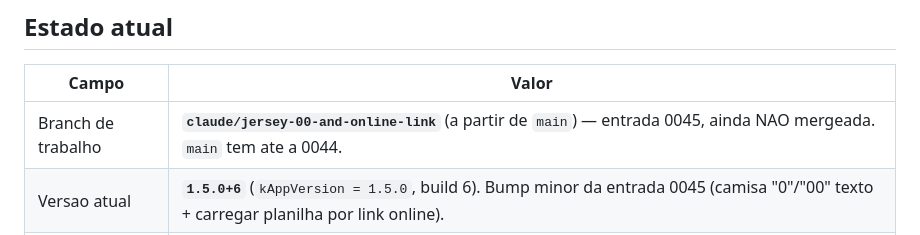
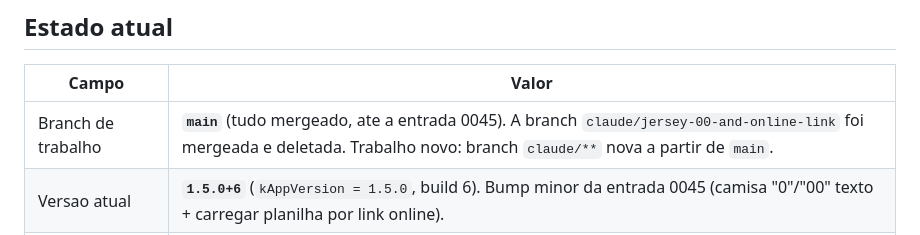
Before and after one commit to gnpazinato/IWBF-Team-Points-Control, a Markdown page: docs/AI_WORK_LOG.md, the part around the change. Drawn GitHub-style.

```diff
--- a/docs/AI_WORK_LOG.md
+++ b/docs/AI_WORK_LOG.md
@@ -48,7 +48,7 @@ Nenhuma fase deve ser refeita se estiver marcada como concluida aqui, a menos qu
 
 | Campo | Valor |
 |---|---|
-| Branch de trabalho | **`claude/jersey-00-and-online-link`** (a partir de `main`) — entrada 0045, ainda NAO mergeada. `main` tem ate a 0044. |
+| Branch de trabalho | **`main`** (tudo mergeado, ate a entrada 0045). A branch `claude/jersey-00-and-online-link` foi mergeada e deletada. Trabalho novo: branch `claude/**` nova a partir de `main`. |
 | Versao atual | **`1.5.0+6`** (`kAppVersion = 1.5.0`, build 6). Bump minor da entrada 0045 (camisa "0"/"00" texto + carregar planilha por link online). |
 | Data da ultima atualizacao | 2026-06-11 |
 | Status geral | **TUDO na `main`: MVP (PR #5) + modernizacao visual Fases 1-6 (entrada 0038) + ajustes pos-testers — entrada 0039 (v1.2.0, parser tolerante a nomes de coluna), entrada 0040 (v1.3.0, restaura a planilha INTEIRA na Home), entrada 0041 (v1.4.0, DOB com ano de 2 digitos + remover jogador pelo chip da quadra + bandeiras africanas) — mergeados via PR #6 em 2026-06-10 (entrada 0042). Cloudflare Pages removido do CI em 2026-06-10 (entrada 0043). Manual do usuario (.docx) atualizado para v1.4.0 na branch `claude/manual-v1.4.0` (entrada 0044). CI verde; preview Web unico (GH Pages).** |
```
Also changed, not shown: CLAUDE.md (+104 -36 lines).
